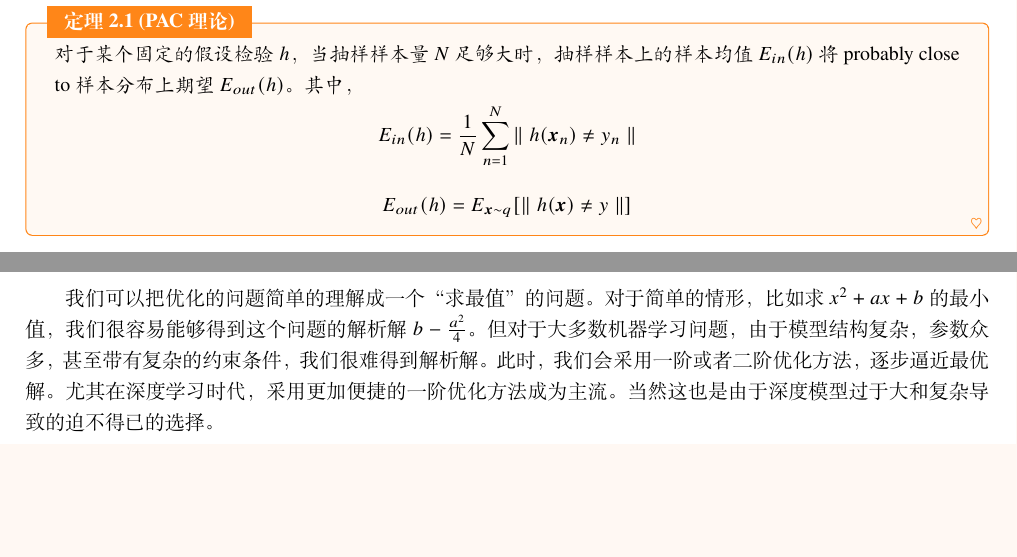
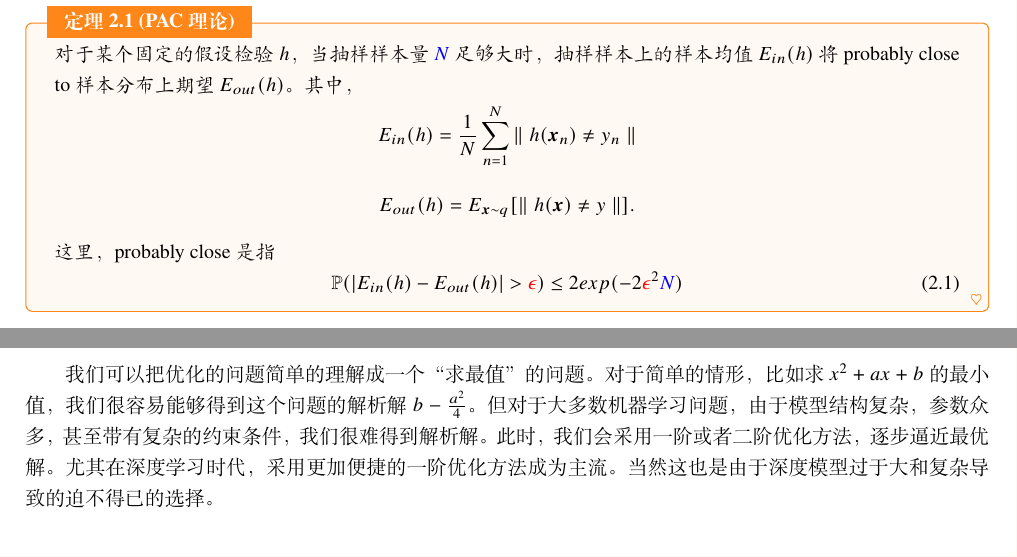
Before and after one commit to RunfengZhang/MachineLearningBook, a LaTeX book (machine_learning.tex): two parts of pages 5 and 6 of 38, joined at a grey line, cut so that both start at the same text, the shorter picture padded with empty space. Compiled offline with XeLaTeX; a missing font is replaced by an installed copy or a similar font.

Commit message:
change color

```diff
--- a/machine_learning.tex
+++ b/machine_learning.tex
@@ -46,16 +46,19 @@
 \chapter{理论机器学习基础}
 
 \begin{theorem}[PAC理论] \label{thm:pac}
-  对于某个固定的假设检验$h$，当抽样样本量$N$足够大时，抽样样本上的样本均值$E_{in}(h)$将probably close to 样本分布上期望$E_{out}(h)$。其中，
+  对于某个固定的假设检验$h$，当抽样样本量$\textcolor{blue}{N}$足够大时，抽样样本上的样本均值$E_{in}(h)$将probably close to 样本分布上期望$E_{out}(h)$。其中，
   \begin{equation}
     E_{in}(h) = \frac{1}{N}\sum_{n=1}^{N}{\parallel h(\bm{x}_n) \neq y_n \parallel} \notag
   \end{equation}
 
   \begin{equation}
-    E_{out}(h) = E_{\bm{x}\sim q}[\parallel h(\bm{x}) \neq y \parallel] \notag
+    E_{out}(h) = E_{\bm{x}\sim q}[\parallel h(\bm{x}) \neq y \parallel]. \notag
   \end{equation}
 
-
+  这里，probably close是指
+  \begin{equation}
+    \mathbb{P}(|E_{in}(h) - E_{out}(h)| > \textcolor{red}{\epsilon}) \leq 2exp(-2\textcolor{red}{\epsilon}^2\textcolor{blue}{N})
+  \end{equation}
 \end{theorem}
 
 \chapter{机器学习中的优化方法}
```
Also changed, not shown: machine_learning.pdf.
